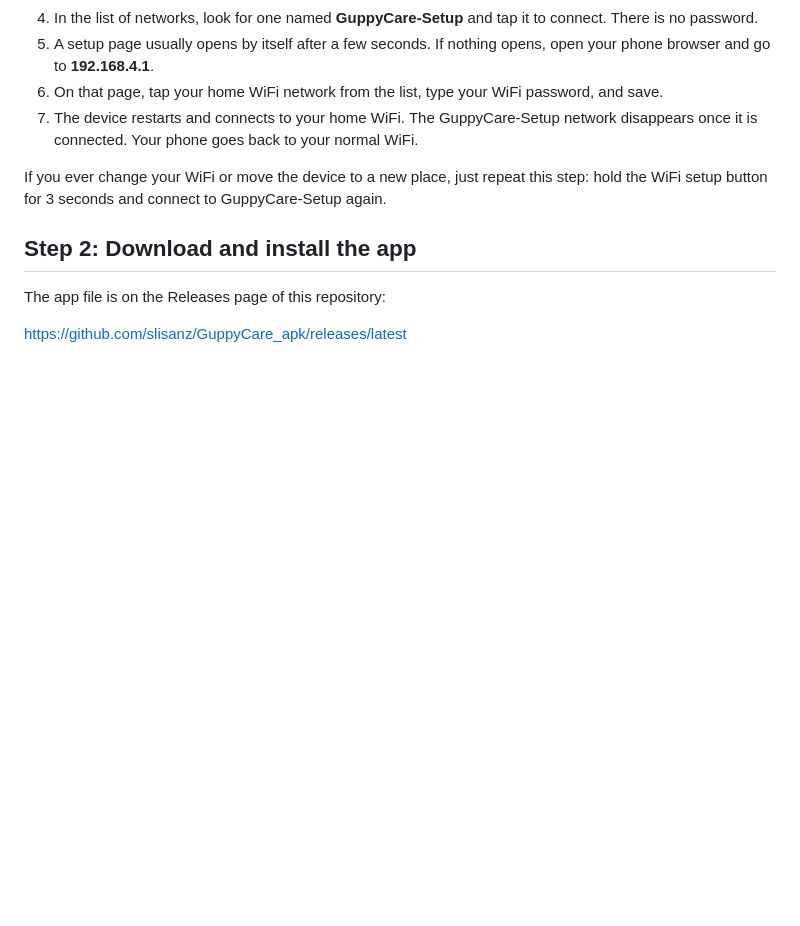
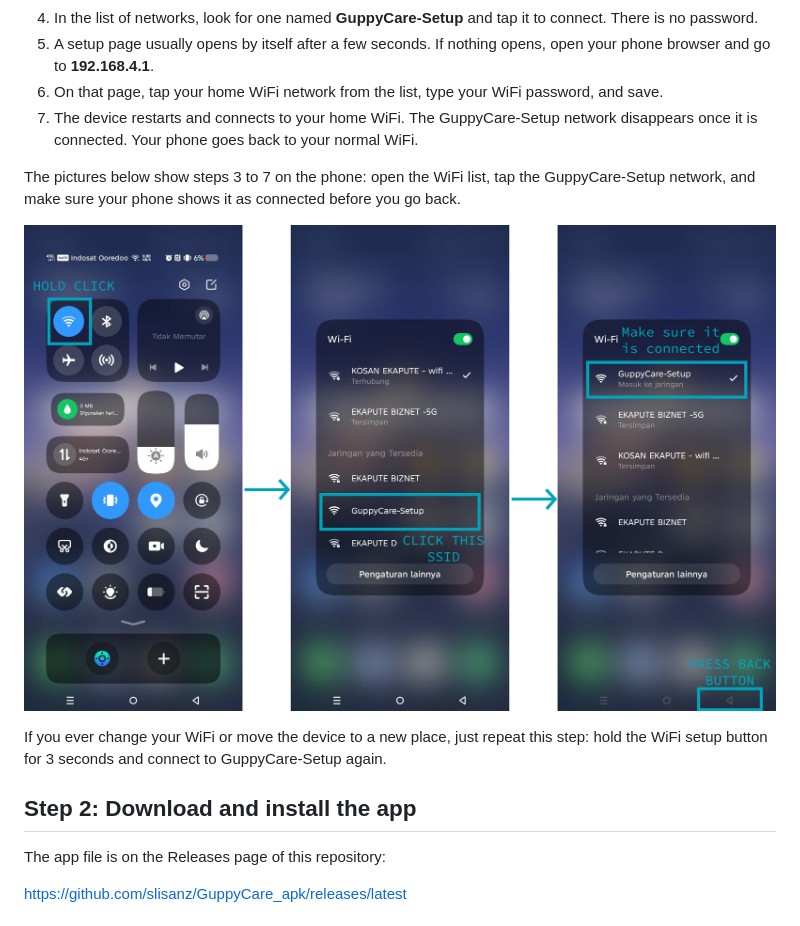
Before and after one commit to slisanz/GuppyCare_apk, a Markdown page: README.md, the part around one of its changes. Drawn GitHub-style; pictures changed too: images/wifi-setup-connect.jpg (added); blank space fills up the shorter version.

Commit message:
Add WiFi setup and app screenshots to the README

```diff
--- a/README.md
+++ b/README.md
@@ -28,6 +28,10 @@ This guide is written for the person who actually uses the device. Follow it in
 5. A setup page usually opens by itself after a few seconds. If nothing opens, open your phone browser and go to **192.168.4.1**.
 6. On that page, tap your home WiFi network from the list, type your WiFi password, and save.
 7. The device restarts and connects to your home WiFi. The GuppyCare-Setup network disappears once it is connected. Your phone goes back to your normal WiFi.
+
+The pictures below show steps 3 to 7 on the phone: open the WiFi list, tap the GuppyCare-Setup network, and make sure your phone shows it as connected before you go back.
+
+![Connecting your phone to the GuppyCare-Setup network](images/wifi-setup-connect.jpg)
 
 If you ever change your WiFi or move the device to a new place, just repeat this step: hold the WiFi setup button for 3 seconds and connect to GuppyCare-Setup again.
 
```
Also changed, not shown: other parts of README.md (+12 -0 lines), images/app-control.jpg (added), images/app-device-id.jpg (added), images/app-login.jpg (added), images/app-notification.jpg (added).
